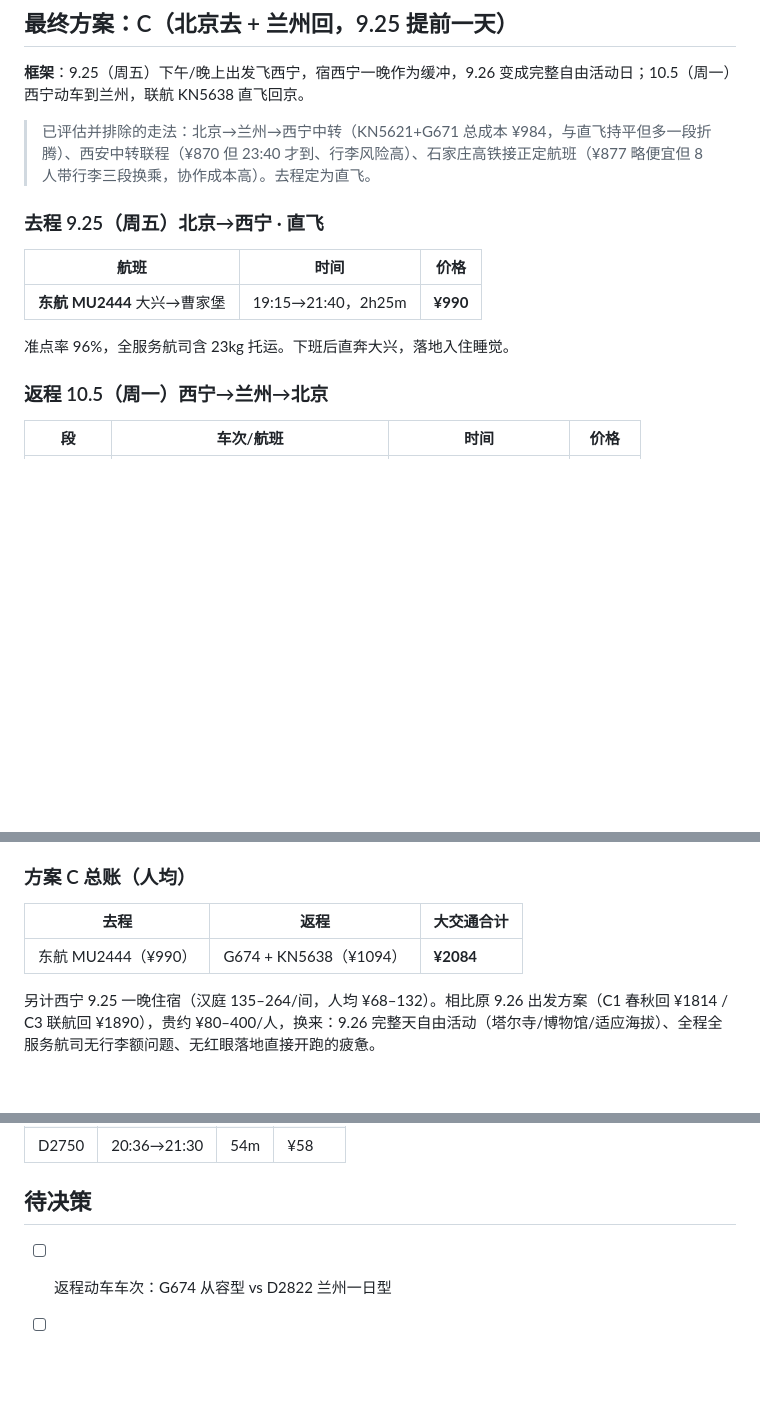
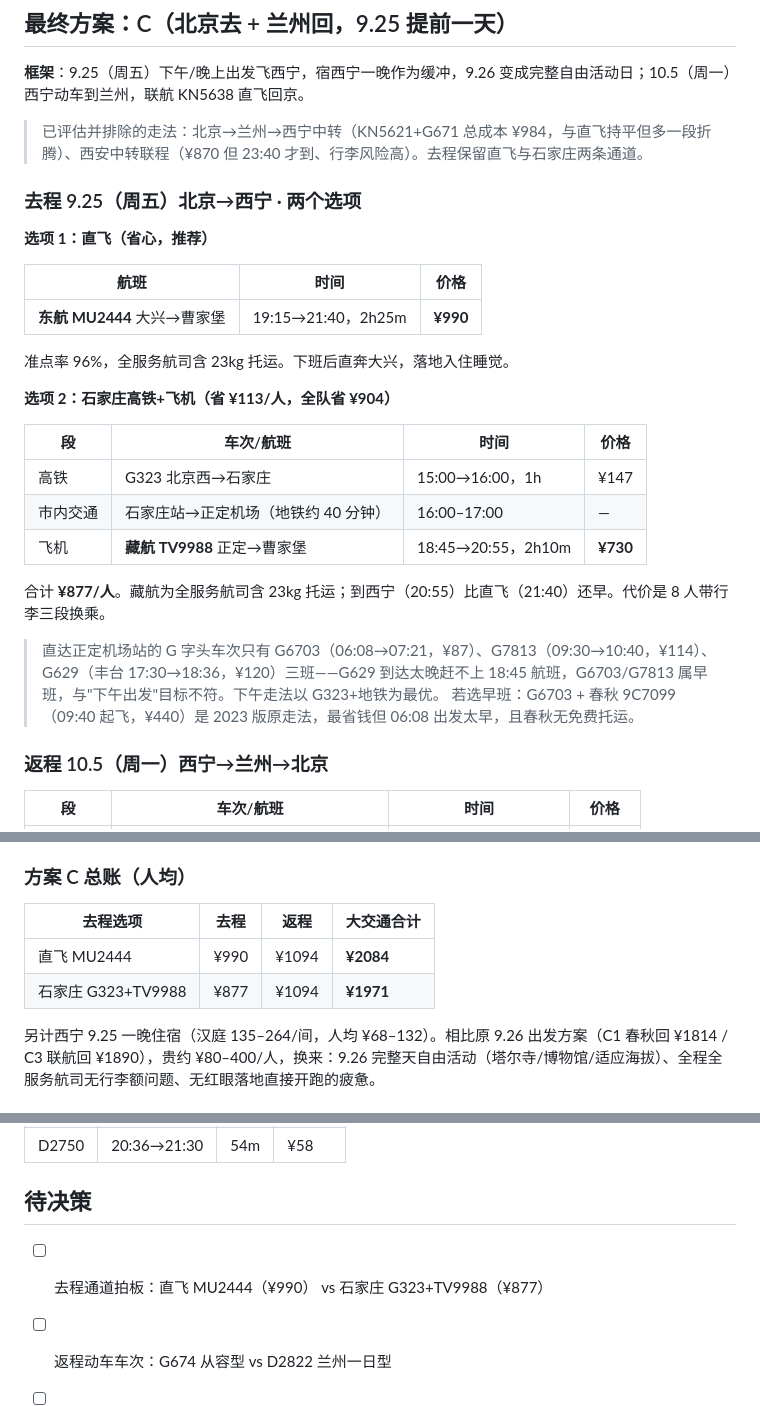
Before and after one commit to AaronyfDesign/oct-journey2west, a Markdown page: 行/机票方案对比.md, 3 parts joined by grey strips. Drawn GitHub-style; blank space fills up the shorter version.

Commit message:
Revert 去程方案调整，恢复石家庄通道并存

```diff
--- a/行/机票方案对比.md
+++ b/行/机票方案对比.md
@@ -6,15 +6,30 @@
 
 **框架**：9.25（周五）下午/晚上出发飞西宁，宿西宁一晚作为缓冲，9.26 变成完整自由活动日；10.5（周一）西宁动车到兰州，联航 KN5638 直飞回京。
 
-> 已评估并排除的走法：北京→兰州→西宁中转（KN5621+G671 总成本 ¥984，与直飞持平但多一段折腾）、西安中转联程（¥870 但 23:40 才到、行李风险高）、石家庄高铁接正定航班（¥877 略便宜但 8 人带行李三段换乘，协作成本高）。去程定为直飞。
+> 已评估并排除的走法：北京→兰州→西宁中转（KN5621+G671 总成本 ¥984，与直飞持平但多一段折腾）、西安中转联程（¥870 但 23:40 才到、行李风险高）。去程保留直飞与石家庄两条通道。
 
-### 去程 9.25（周五）北京→西宁 · 直飞
+### 去程 9.25（周五）北京→西宁 · 两个选项
+
+**选项 1：直飞（省心，推荐）**
 
 | 航班 | 时间 | 价格 |
 |---|---|---|
 | **东航 MU2444** 大兴→曹家堡 | 19:15→21:40，2h25m | **¥990** |
 
 准点率 96%，全服务航司含 23kg 托运。下班后直奔大兴，落地入住睡觉。
+
+**选项 2：石家庄高铁+飞机（省 ¥113/人，全队省 ¥904）**
+
+| 段 | 车次/航班 | 时间 | 价格 |
+|---|---|---|---|
+| 高铁 | G323 北京西→石家庄 | 15:00→16:00，1h | ¥147 |
+| 市内交通 | 石家庄站→正定机场（地铁约 40 分钟） | 16:00–17:00 | — |
+| 飞机 | **藏航 TV9988** 正定→曹家堡 | 18:45→20:55，2h10m | **¥730** |
+
+合计 **¥877/人**。藏航为全服务航司含 23kg 托运；到西宁（20:55）比直飞（21:40）还早。代价是 8 人带行李三段换乘。
+
+> 直达正定机场站的 G 字头车次只有 G6703（06:08→07:21，¥87）、G7813（09:30→10:40，¥114）、G629（丰台 17:30→18:36，¥120）三班——G629 到达太晚赶不上 18:45 航班，G6703/G7813 属早班，与"下午出发"目标不符。下午走法以 G323+地铁为最优。
+> 若选早班：G6703 + 春秋 9C7099（09:40 起飞，¥440）是 2023 版原走法，最省钱但 06:08 出发太早，且春秋无免费托运。
 
 ### 返程 10.5（周一）西宁→兰州→北京
 
@@ -31,9 +46,10 @@
 
 ### 方案 C 总账（人均）
 
-| 去程 | 返程 | 大交通合计 |
-|---|---|---|
-| 东航 MU2444（¥990） | G674 + KN5638（¥1094） | **¥2084** |
+| 去程选项 | 去程 | 返程 | 大交通合计 |
+|---|---|---|---|
+| 直飞 MU2444 | ¥990 | ¥1094 | **¥2084** |
+| 石家庄 G323+TV9988 | ¥877 | ¥1094 | **¥1971** |
 
 另计西宁 9.25 一晚住宿（汉庭 135–264/间，人均 ¥68–132）。相比原 9.26 出发方案（C1 春秋回 ¥1814 / C3 联航回 ¥1890），贵约 ¥80–400/人，换来：9.26 完整天自由活动（塔尔寺/博物馆/适应海拔）、全程全服务航司无行李额问题、无红眼落地直接开跑的疲惫。
 
@@ -75,6 +91,7 @@
 
 ## 待决策
 
+- [ ] 去程通道拍板：直飞 MU2444（¥990） vs 石家庄 G323+TV9988（¥877）
 - [ ] 返程动车车次：G674 从容型 vs D2822 兰州一日型
 - [ ] 西宁 9.25 晚酒店预订（建议火车站/曹家堡机场附近汉庭）
 - [ ] 8 人出行是否统一购买（团队票价 vs 分散购票）
```
